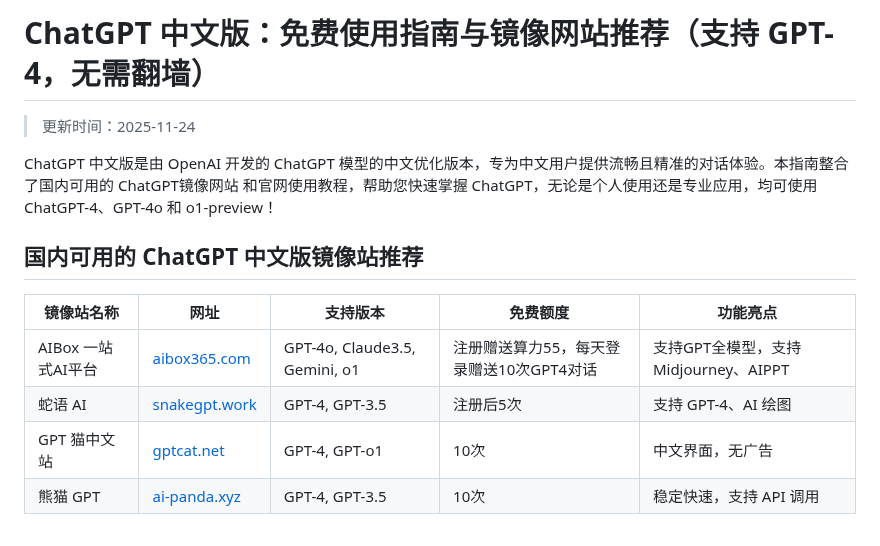
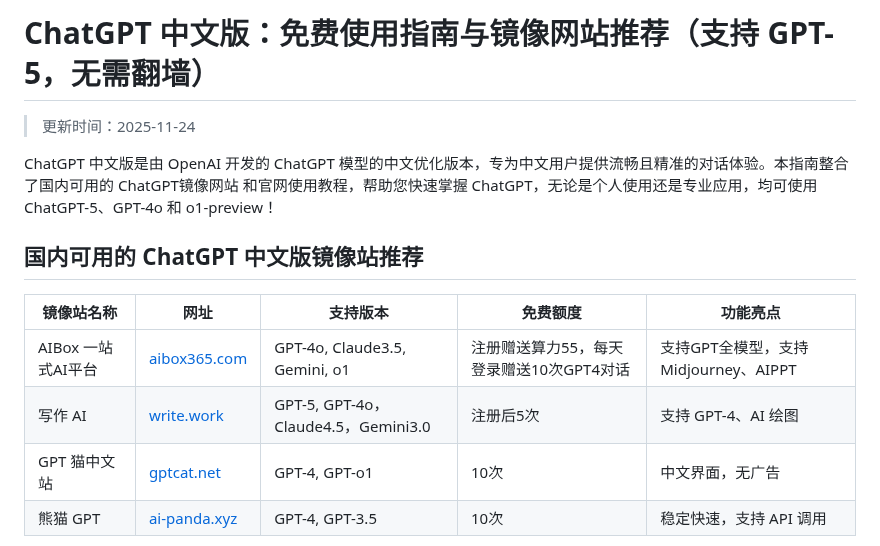
Before and after one commit to SericWong/ChatGPT, a Markdown page: README.md, the part around the change. GitHub-like rendering.

```diff
--- a/README.md
+++ b/README.md
@@ -1,15 +1,15 @@
-# ChatGPT 中文版：免费使用指南与镜像网站推荐（支持 GPT-4，无需翻墙）
+# ChatGPT 中文版：免费使用指南与镜像网站推荐（支持 GPT-5，无需翻墙）
 
 > 更新时间：2025-11-24
 
-ChatGPT 中文版是由 OpenAI 开发的 ChatGPT 模型的中文优化版本，专为中文用户提供流畅且精准的对话体验。本指南整合了国内可用的 ChatGPT镜像网站 和官网使用教程，帮助您快速掌握 ChatGPT，无论是个人使用还是专业应用，均可使用 ChatGPT-4、GPT-4o 和 o1-preview！
+ChatGPT 中文版是由 OpenAI 开发的 ChatGPT 模型的中文优化版本，专为中文用户提供流畅且精准的对话体验。本指南整合了国内可用的 ChatGPT镜像网站 和官网使用教程，帮助您快速掌握 ChatGPT，无论是个人使用还是专业应用，均可使用 ChatGPT-5、GPT-4o 和 o1-preview！
 
 ## 国内可用的 ChatGPT 中文版镜像站推荐
 
 | 镜像站名称 | 网址 | 支持版本 | 免费额度 | 功能亮点 |
 |------------|------|----------|-----------|-----------|
 | AIBox 一站式AI平台 | [aibox365.com](https://chat.aibox365.cn) | GPT-4o, Claude3.5, Gemini, o1 | 注册赠送算力55，每天登录赠送10次GPT4对话 | 支持GPT全模型，支持Midjourney、AIPPT |
-| 蛇语 AI | [snakegpt.work](https://snakegpt.work) | GPT-4, GPT-3.5 | 注册后5次 | 支持 GPT-4、AI 绘图 |
+| 写作 AI | [write.work](https://chat.write360.cn) | GPT-5, GPT-4o，Claude4.5，Gemini3.0 | 注册后5次 | 支持 GPT-4、AI 绘图 |
 | GPT 猫中文站 | [gptcat.net](https://gptcat.net) | GPT-4, GPT-o1 | 10次 | 中文界面，无广告 |
 | 熊猫 GPT | [ai-panda.xyz](https://ai-panda.xyz/login?invite_code=34137c47) | GPT-4, GPT-3.5 | 10次 | 稳定快速，支持 API 调用 |
 
```
